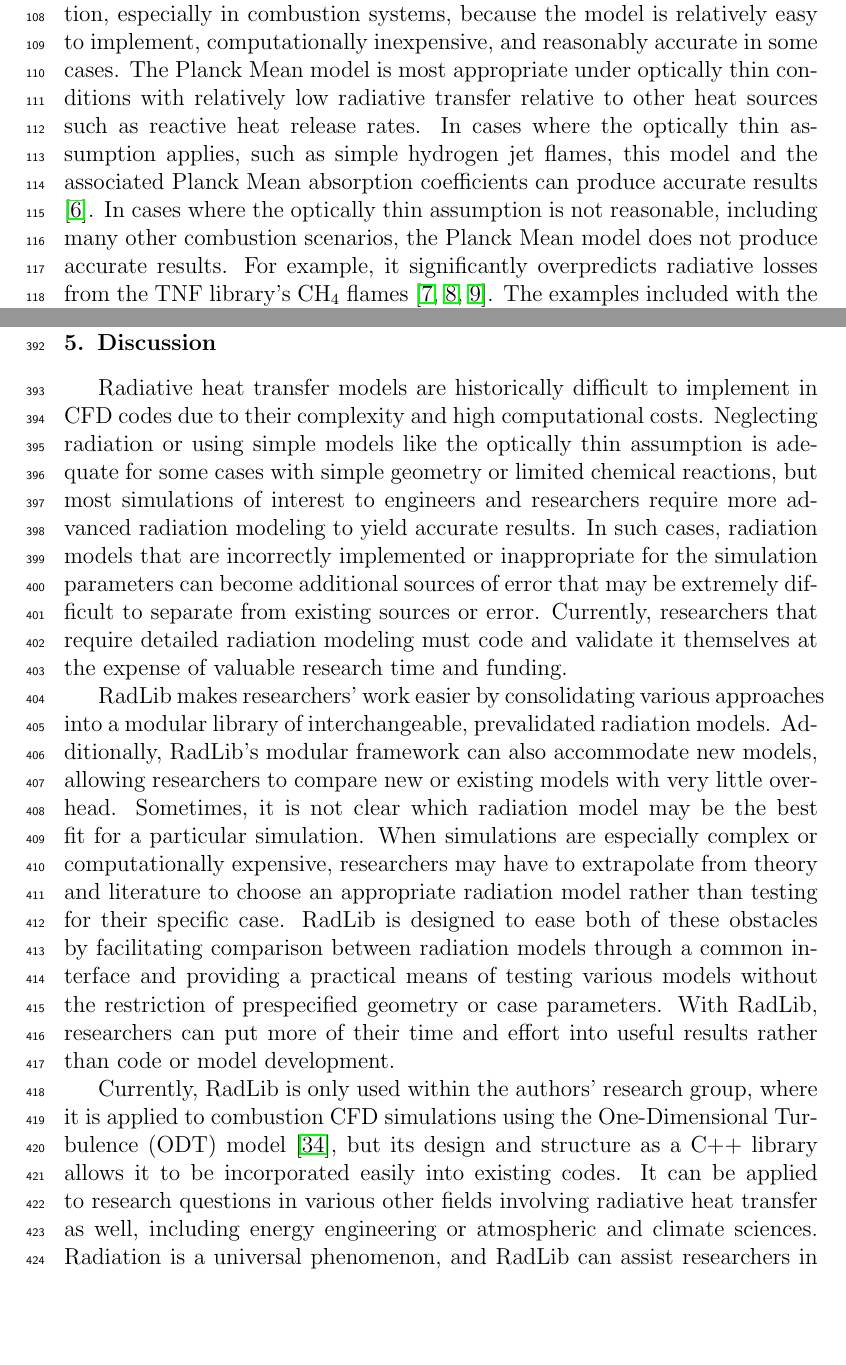
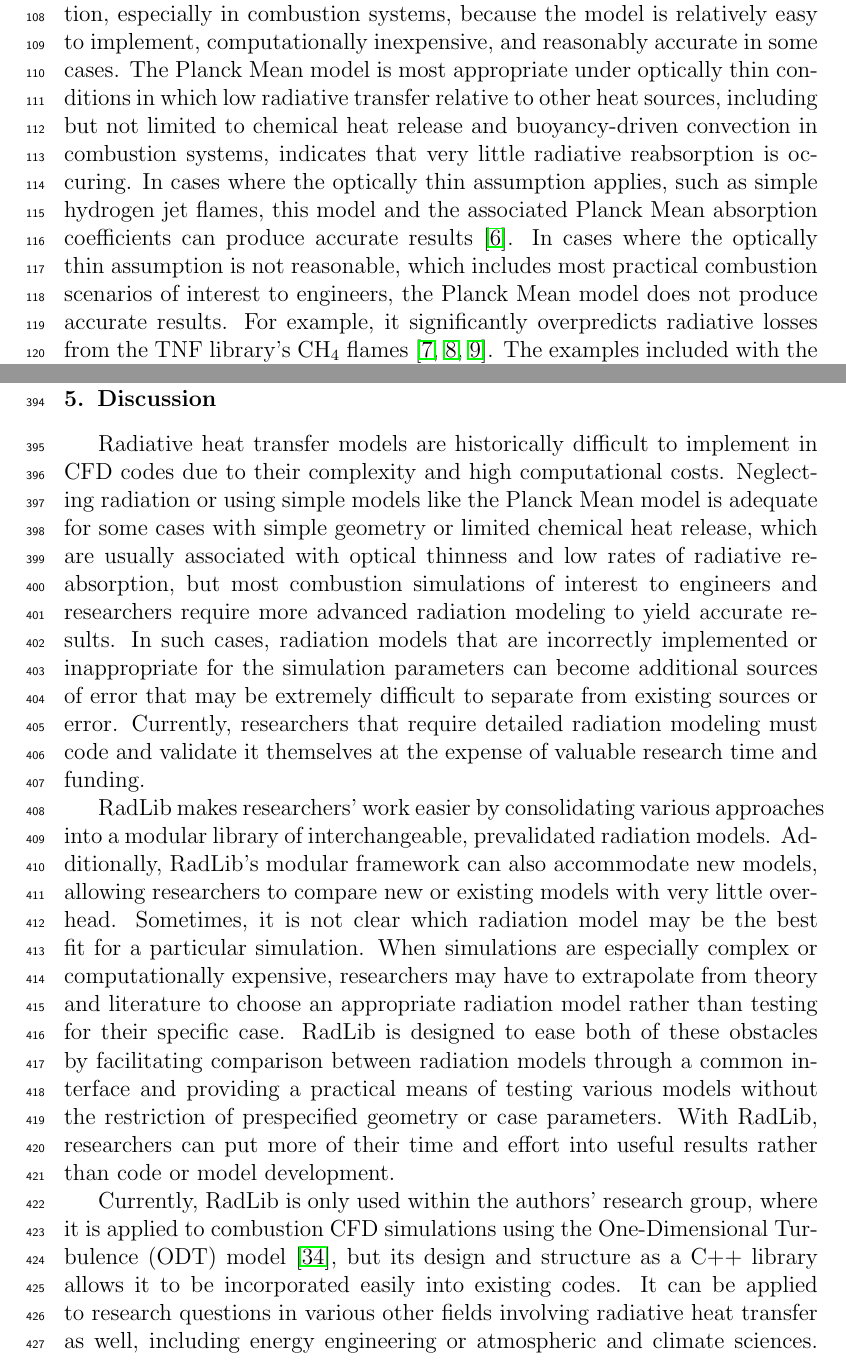
Before and after one commit to byuignite-papers/RadLib_paper, a LaTeX paper (manuscript/manuscript.tex): two parts of pages 5 and 17 of 22, joined at a grey line, cut so that both start at the same text, the shorter picture padded with empty space. Compiled offline with pdfLaTeX.

Commit message:
Revisions to address reviewer comments on clarity

```diff
--- a/manuscript/manuscript.tex
+++ b/manuscript/manuscript.tex
@@ -272,7 +272,7 @@ While solving the RTE is not the focus of this software, RadLib's example cases
 
 RadLib's simplest model uses Planck Mean absorption coefficients calculated from the correlations given on the TNF Workshop site \citep{Smith_2003}. The temperature-dependent correlations are based on the RADCAL model \citep{Grosshandler_1993}. The TNF radiation model is also documented in \citep{Barlow_2001}.
 
-Planck Mean absorption coefficients are commonly used to model radiation, especially in combustion systems, because the model is relatively easy to implement, computationally inexpensive, and reasonably accurate in some cases. The Planck Mean model is most appropriate under optically thin conditions with relatively low radiative transfer relative to other heat sources such as reactive heat release rates. In cases where the optically thin assumption applies, such as simple hydrogen jet flames, this model and the associated Planck Mean absorption coefficients can produce accurate results \citep{Barlow_1999}. In cases where the optically thin assumption is not reasonable, including many other combustion scenarios, the Planck Mean model does not produce accurate results. For example, it significantly overpredicts radiative losses from the TNF library's CH$_4$ flames \cite{Frank_2000,Zhu_2002,Coelho_2002}. The examples included with the code and illustrated in Section \ref{s:Examples} demonstrate the deficiencies of the Planck Mean model in comparison to the others included with RadLib.
+Planck Mean absorption coefficients are commonly used to model radiation, especially in combustion systems, because the model is relatively easy to implement, computationally inexpensive, and reasonably accurate in some cases. The Planck Mean model is most appropriate under optically thin conditions in which low radiative transfer relative to other heat sources, including but not limited to chemical heat release and buoyancy-driven convection in combustion systems, indicates that very little radiative reabsorption is occuring. In cases where the optically thin assumption applies, such as simple hydrogen jet flames, this model and the associated Planck Mean absorption coefficients can produce accurate results \citep{Barlow_1999}. In cases where the optically thin assumption is not reasonable, which includes most practical combustion scenarios of interest to engineers, the Planck Mean model does not produce accurate results. For example, it significantly overpredicts radiative losses from the TNF library's CH$_4$ flames \cite{Frank_2000,Zhu_2002,Coelho_2002}. The examples included with the code and illustrated in Section \ref{s:Examples} demonstrate the deficiencies of the Planck Mean model in comparison to the others included with RadLib.
 
 %%%%%%%%%%%%%%%%%%%%%%%%%%%%%%%%%%%%%%%%%%%%%%%%%%%%%%%%%%%%%%%%%%%%%%%%%%%%%%%%
 
@@ -556,7 +556,7 @@ Cost comparisons were also attempted with Python, but it is difficult to get mea
 
 \section{Discussion} \label{s:impact}
 
-Radiative heat transfer models are historically difficult to implement in CFD codes due to their complexity and high computational costs. Neglecting radiation or using simple models like the optically thin assumption is adequate for some cases with simple geometry or limited chemical reactions, but most simulations of interest to engineers and researchers require more advanced radiation modeling to yield accurate results. In such cases, radiation models that are incorrectly implemented or inappropriate for the simulation parameters can become additional sources of error that may be extremely difficult to separate from existing sources or error. Currently, researchers that require detailed radiation modeling must code and validate it themselves at the expense of valuable research time and funding.
+Radiative heat transfer models are historically difficult to implement in CFD codes due to their complexity and high computational costs. Neglecting radiation or using simple models like the Planck Mean model is adequate for some cases with simple geometry or limited chemical heat release, which are usually associated with optical thinness and low rates of radiative reabsorption, but most combustion simulations of interest to engineers and researchers require more advanced radiation modeling to yield accurate results. In such cases, radiation models that are incorrectly implemented or inappropriate for the simulation parameters can become additional sources of error that may be extremely difficult to separate from existing sources or error. Currently, researchers that require detailed radiation modeling must code and validate it themselves at the expense of valuable research time and funding.
 
 RadLib makes researchers' work easier by consolidating various approaches into a modular library of interchangeable, prevalidated radiation models. Additionally, RadLib's modular framework can also accommodate new models, allowing researchers to compare new or existing models with very little overhead. Sometimes, it is not clear which radiation model may be the best fit for a particular simulation. When simulations are especially complex or computationally expensive, researchers may have to extrapolate from theory and literature to choose an appropriate radiation model rather than testing for their specific case. RadLib is designed to ease both of these obstacles by facilitating comparison between radiation models through a common interface and providing a practical means of testing various models without the restriction of prespecified geometry or case parameters. With RadLib, researchers can put more of their time and effort into useful results rather than code or model development.
 
```
